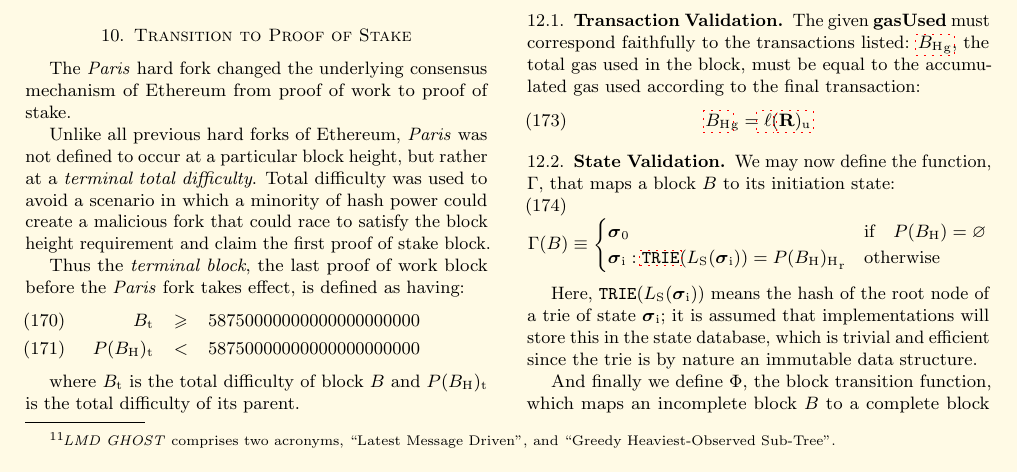
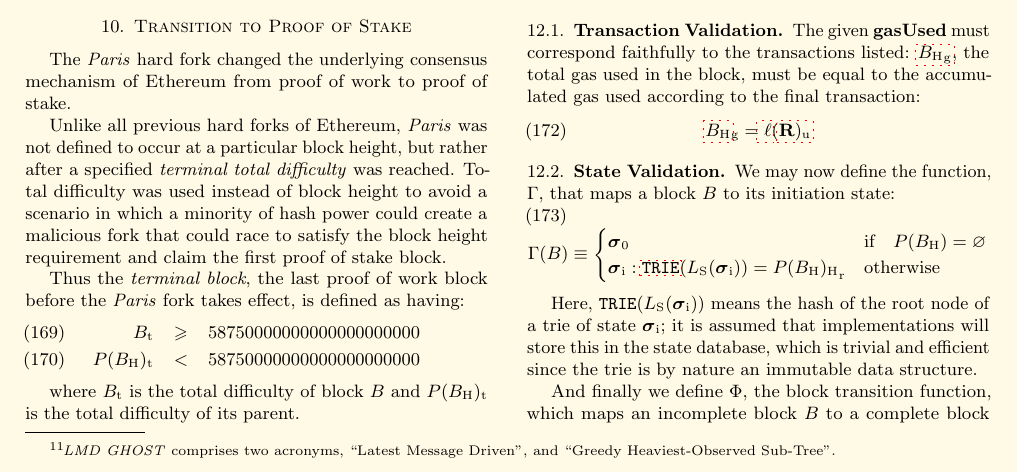
Before and after one commit to ethereum/yellowpaper, a LaTeX paper (Paper.tex): part of page 15 of 41, cut so that both start at the same text. Compiled offline with pdfLaTeX; a LaTeX package or settings file that is missing is left out.

Commit message:
wording, and remove extra line in equation

```diff
--- a/Paper.tex
+++ b/Paper.tex
@@ -1297,8 +1297,8 @@
 \section{Transition to Proof of Stake} \label{ch:pos_transition}
 The \textit{Paris} hard fork changed the underlying consensus mechanism of Ethereum from proof of work to proof of stake.
 
-Unlike all previous hard forks of Ethereum, \textit{Paris} was not defined to occur at a particular block height, but rather at a \textit{terminal total difficulty}.
-Total difficulty was used to avoid a scenario in which a minority of hash power could create a malicious fork that could race to satisfy the block height requirement and claim the first proof of stake block.
+Unlike all previous hard forks of Ethereum, \textit{Paris} was not defined to occur at a particular block height, but rather after a specified \textit{terminal total difficulty} was reached.
+Total difficulty was used instead of block height to avoid a scenario in which a minority of hash power could create a malicious fork that could race to satisfy the block height requirement and claim the first proof of stake block.
 
 Thus the \textit{terminal block}, the last proof of work block before the \textit{Paris} fork takes effect, is defined as having:
 \begin{eqnarray}
```
Also changed, not shown: Paper.tex (2 more changed lines).
